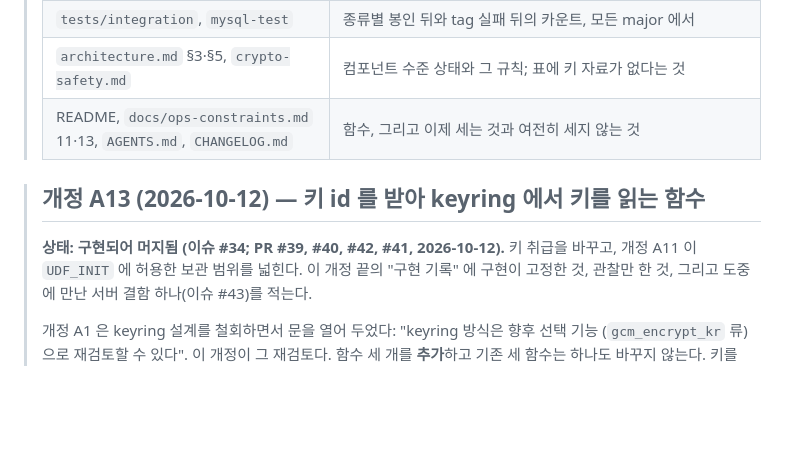
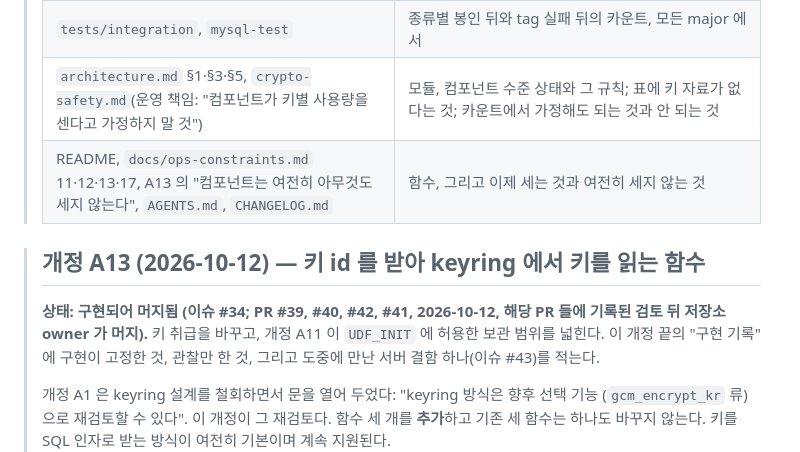
Before and after one commit to devgyurak/mysql-gcm, a Markdown page: docs/design-KO.md, the part around one of its changes. Drawn GitHub-style; blank space fills up the shorter version.

```diff
--- a/docs/design-KO.md
+++ b/docs/design-KO.md
@@ -91,12 +111,13 @@
 > | `spec/envelope.md` | 함수의 인자 계약과 각 필드의 의미 |
 > | `tests/unit`, `tests/adapter` | 표(합치기, 상한, 동시 합치기); 카운트가 보이는 시점, 에러 행 합치기, 계정 격리, 키 인자 함수는 아무것도 더하지 않음 |
 > | `tests/integration`, `mysql-test` | 종류별 봉인 뒤와 tag 실패 뒤의 카운트, 모든 major 에서 |
-> | `architecture.md` §3·§5, `crypto-safety.md` | 컴포넌트 수준 상태와 그 규칙; 표에 키 자료가 없다는 것 |
-> | README, `docs/ops-constraints.md` 11·13, `AGENTS.md`, `CHANGELOG.md` | 함수, 그리고 이제 세는 것과 여전히 세지 않는 것 |
+> | `architecture.md` §1·§3·§5, `crypto-safety.md`(운영 책임: "컴포넌트가 키별 사용량을 센다고 가정하지 말 것") | 모듈, 컴포넌트 수준 상태와 그 규칙; 표에 키 자료가 없다는 것; 카운트에서 가정해도 되는 것과 안 되는 것 |
+> | README, `docs/ops-constraints.md` 11·12·13·17, A13 의 "컴포넌트는 여전히 아무것도 세지 않는다", `AGENTS.md`, `CHANGELOG.md` | 함수, 그리고 이제 세는 것과 여전히 세지 않는 것 |
 
 > ## 개정 A13 (2026-10-12) — 키 id 를 받아 keyring 에서 키를 읽는 함수
 >
-> **상태: 구현되어 머지됨 (이슈 #34; PR #39, #40, #42, #41, 2026-10-12).** 키 취급을 바꾸고, 개정 A11 이
+> **상태: 구현되어 머지됨 (이슈 #34; PR #39, #40, #42, #41, 2026-10-12, 해당 PR 들에 기록된 검토 뒤 저장소
+> owner 가 머지).** 키 취급을 바꾸고, 개정 A11 이
 > `UDF_INIT` 에 허용한 보관 범위를 넓힌다. 이 개정 끝의 "구현 기록" 에 구현이 고정한 것, 관찰만 한 것,
 > 그리고 도중에 만난 서버 결함 하나(이슈 #43)를 적는다.
 >
```
Also changed, not shown: other parts of docs/design-KO.md (+38 -18 lines), docs/design.md (+52 -23 lines).
